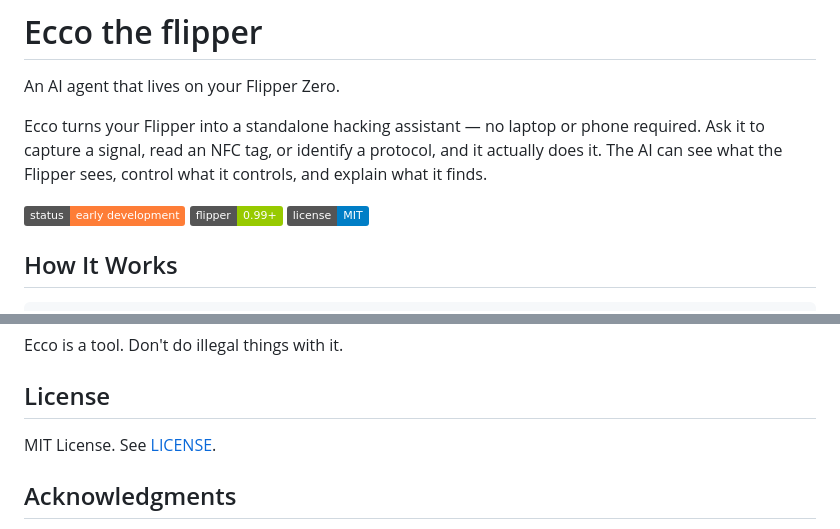
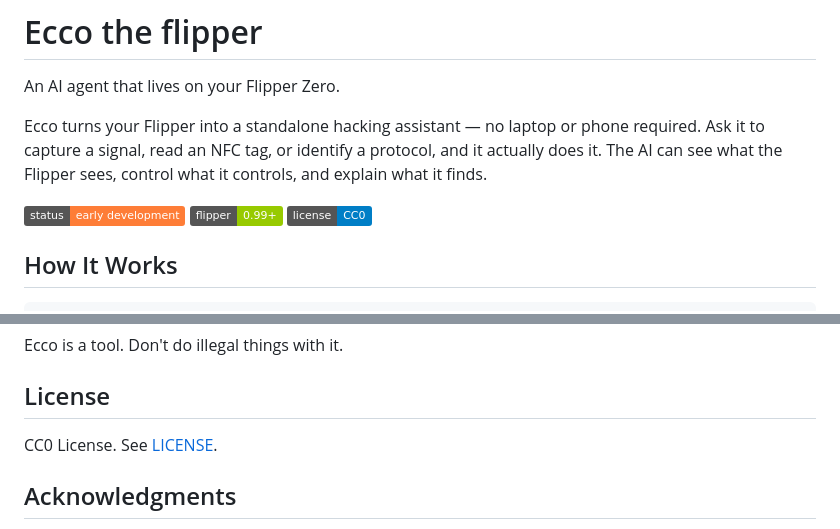
Before and after one commit to AnthonE/ecco-the-flipper, a Markdown page: README.md, 2 parts joined by grey strips. Drawn GitHub-style; badges without logos.

Commit message:
Change license from MIT to CC0
Updated license information from MIT to CC0.

```diff
--- a/README.md
+++ b/README.md
@@ -6,7 +6,7 @@ Ecco turns your Flipper into a standalone hacking assistant — no laptop or pho
 
 ![Status](https://img.shields.io/badge/status-early%20development-orange)
 ![Flipper](https://img.shields.io/badge/flipper-0.99+-green)
-![License](https://img.shields.io/badge/license-MIT-blue)
+![License](https://img.shields.io/badge/license-CC0-blue)
 
 ## How It Works
 
@@ -207,7 +207,7 @@ Ecco is a tool. Don't do illegal things with it.
 
 ## License
 
-MIT License. See [LICENSE](LICENSE).
+CC0 License. See [LICENSE](LICENSE).
 
 ## Acknowledgments
 
```
